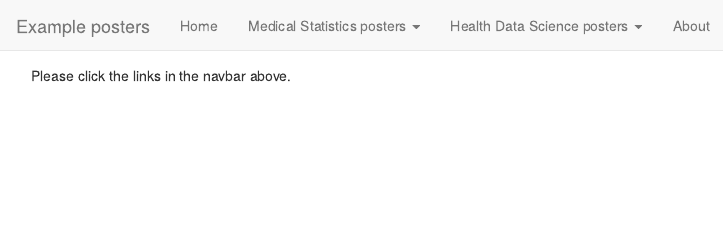
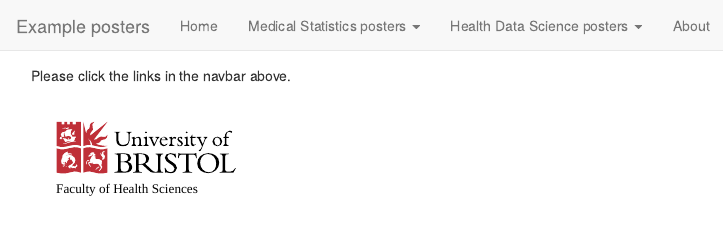
Before and after one commit to remlapmot/pgt-stem-event, an R Markdown document (index.Rmd): the page in a window 1100 px wide, from its top. Rendered offline with R 4.5, knitr and Pandoc, with nearby package versions.

Commit message:
Add logo

````diff
--- a/index.Rmd
+++ b/index.Rmd
@@ -3,3 +3,6 @@ pagetitle: Example posters
 ---
 
 Please click the links in the navbar above.
+```{r, echo=FALSE, out.width="25%"}
+knitr::include_graphics("img/UoB Faculty of health sciences_RED.svg")
+```
````
